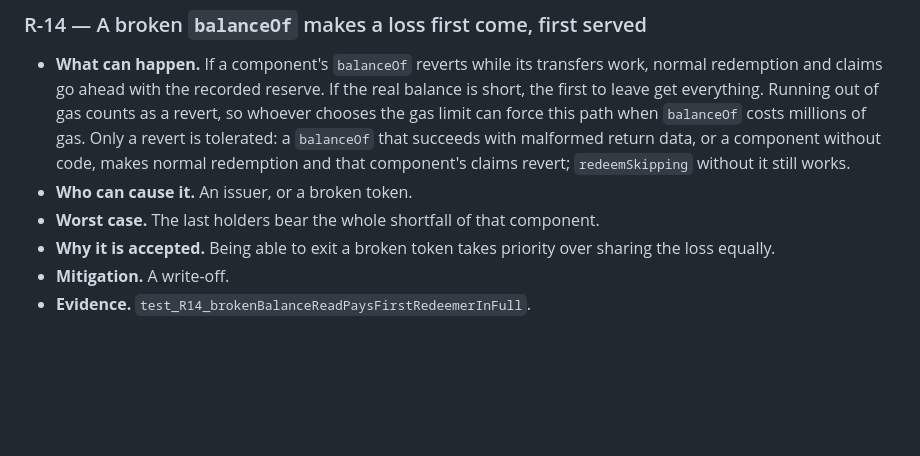
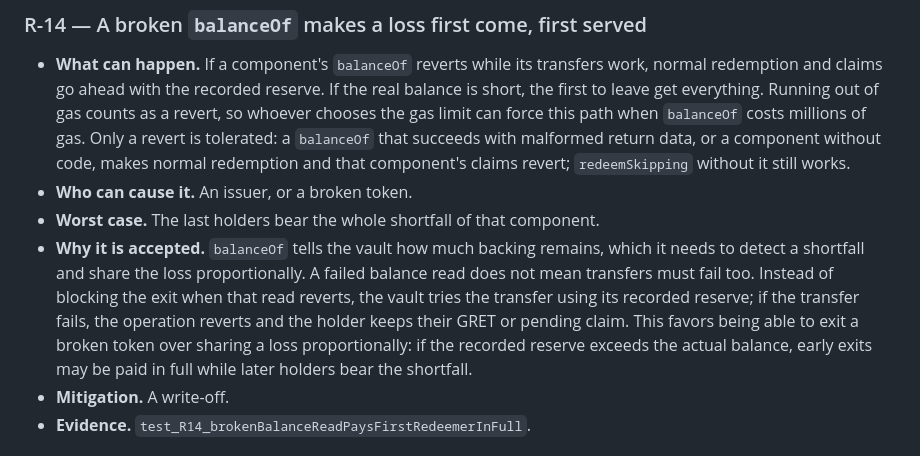
Before and after one commit to global-reserve/gret-contracts, a Markdown page: docs/ACCEPTED_RISKS.md, the part around the change. GitHub-like rendering; blank space fills up the shorter version.

Commit message:
docs: clarify balanceOf failure tradeoff in R-14

```diff
--- a/docs/ACCEPTED_RISKS.md
+++ b/docs/ACCEPTED_RISKS.md
@@ -320,8 +320,13 @@ governance's conduct are in the [operating policy](#operating-policy) at the end
   still works.
 - **Who can cause it.** An issuer, or a broken token.
 - **Worst case.** The last holders bear the whole shortfall of that component.
-- **Why it is accepted.** Being able to exit a broken token takes priority over sharing the loss
-  equally.
+- **Why it is accepted.** `balanceOf` tells the vault how much backing remains, which it needs
+  to detect a shortfall and share the loss proportionally. A failed balance read does not mean
+  transfers must fail too. Instead of blocking the exit when that read reverts, the vault tries
+  the transfer using its recorded reserve; if the transfer fails, the operation reverts and the
+  holder keeps their GRET or pending claim. This favors being able to exit a broken token over
+  sharing a loss proportionally: if the recorded reserve exceeds the actual balance, early
+  exits may be paid in full while later holders bear the shortfall.
 - **Mitigation.** A write-off.
 - **Evidence.** `test_R14_brokenBalanceReadPaysFirstRedeemerInFull`.
 
```
